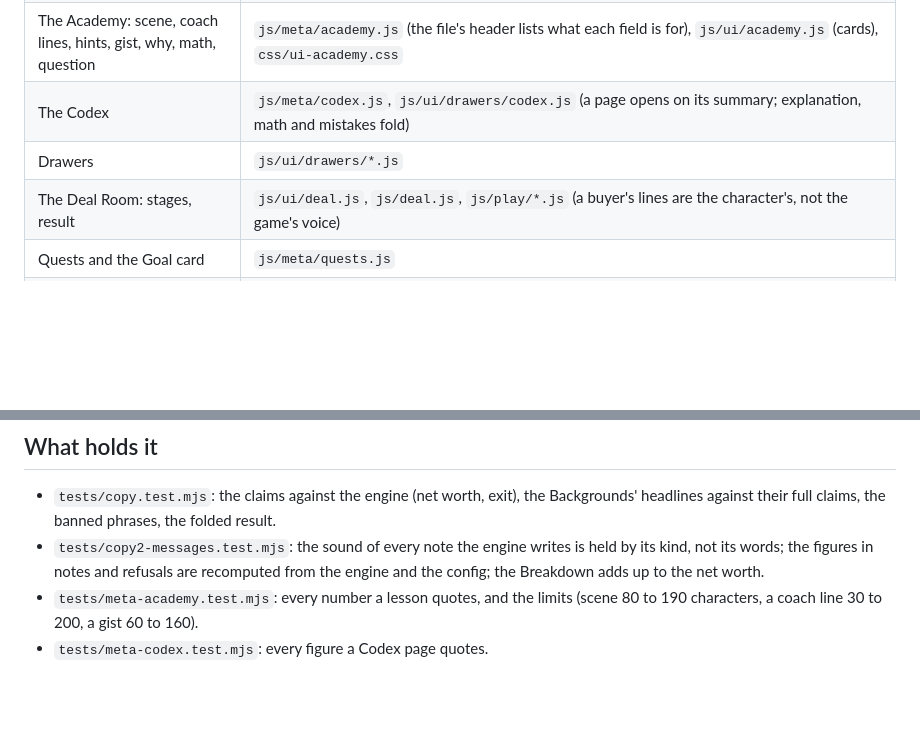
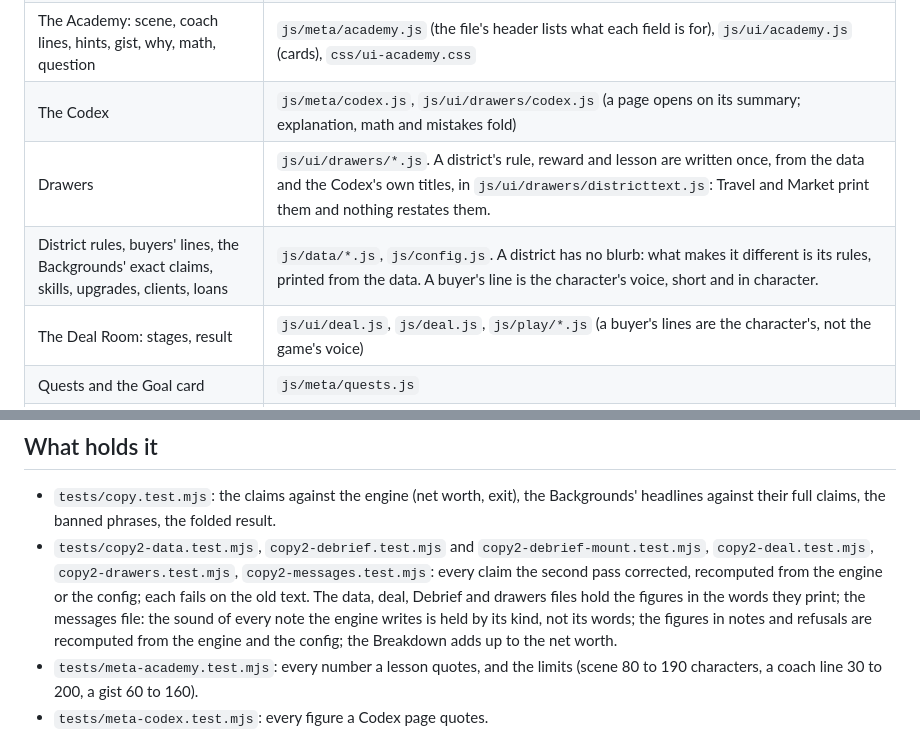
Before and after one commit to imaidan808/Paperclip-Capitalist, a Markdown page: docs/COPY.md, 2 parts joined by grey strips. GitHub-like rendering; blank space fills up the shorter version.

Commit message:
Docs: COPY.md says where a district's rule text lives and which tests hold the second pass
Co-Authored-By: Claude Sonnet 5.5 <noreply@anthropic.com>

```diff
--- a/docs/COPY.md
+++ b/docs/COPY.md
@@ -22,7 +22,8 @@ The voice is dignified and assured. It says what is true, in the fewest words, a
 | The Draft: Backgrounds, specialty | `js/data/perks.js` (`gain` and `loss` are the card's headlines; `strength` and `cost` are the exact claims, shown on hover and focus), `js/config.js` (SKILLS), `js/ui/draft.js` |
 | The Academy: scene, coach lines, hints, gist, why, math, question | `js/meta/academy.js` (the file's header lists what each field is for), `js/ui/academy.js` (cards), `css/ui-academy.css` |
 | The Codex | `js/meta/codex.js`, `js/ui/drawers/codex.js` (a page opens on its summary; explanation, math and mistakes fold) |
-| Drawers | `js/ui/drawers/*.js` |
+| Drawers | `js/ui/drawers/*.js`. A district's rule, reward and lesson are written once, from the data and the Codex's own titles, in `js/ui/drawers/districttext.js`: Travel and Market print them and nothing restates them. |
+| District rules, buyers' lines, the Backgrounds' exact claims, skills, upgrades, clients, loans | `js/data/*.js`, `js/config.js`. A district has no blurb: what makes it different is its rules, printed from the data. A buyer's line is the character's voice, short and in character. |
 | The Deal Room: stages, result | `js/ui/deal.js`, `js/deal.js`, `js/play/*.js` (a buyer's lines are the character's, not the game's voice) |
 | Quests and the Goal card | `js/meta/quests.js` |
 | Debrief, instructor | `js/ui/debrief.js`, `js/ui/instructor.js`, `docs/FACULTY_KIT.md` |
@@ -32,7 +33,7 @@ The voice is dignified and assured. It says what is true, in the fewest words, a
 ## What holds it
 
 - `tests/copy.test.mjs`: the claims against the engine (net worth, exit), the Backgrounds' headlines against their full claims, the banned phrases, the folded result.
-- `tests/copy2-messages.test.mjs`: the sound of every note the engine writes is held by its kind, not its words; the figures in notes and refusals are recomputed from the engine and the config; the Breakdown adds up to the net worth.
+- `tests/copy2-data.test.mjs`, `copy2-debrief.test.mjs` and `copy2-debrief-mount.test.mjs`, `copy2-deal.test.mjs`, `copy2-drawers.test.mjs`, `copy2-messages.test.mjs`: every claim the second pass corrected, recomputed from the engine or the config; each fails on the old text. The data, deal, Debrief and drawers files hold the figures in the words they print; the messages file: the sound of every note the engine writes is held by its kind, not its words; the figures in notes and refusals are recomputed from the engine and the config; the Breakdown adds up to the net worth.
 - `tests/meta-academy.test.mjs`: every number a lesson quotes, and the limits (scene 80 to 190 characters, a coach line 30 to 200, a gist 60 to 160).
 - `tests/meta-codex.test.mjs`: every figure a Codex page quotes.
 - `tests/page-budget.test.mjs`: the first screen has a limit (`BUDGET.firstKB`, 320 KB gzipped since 2026-11-03). Words cost bytes: the fold styles are written once in `css/styles.css`.
```
